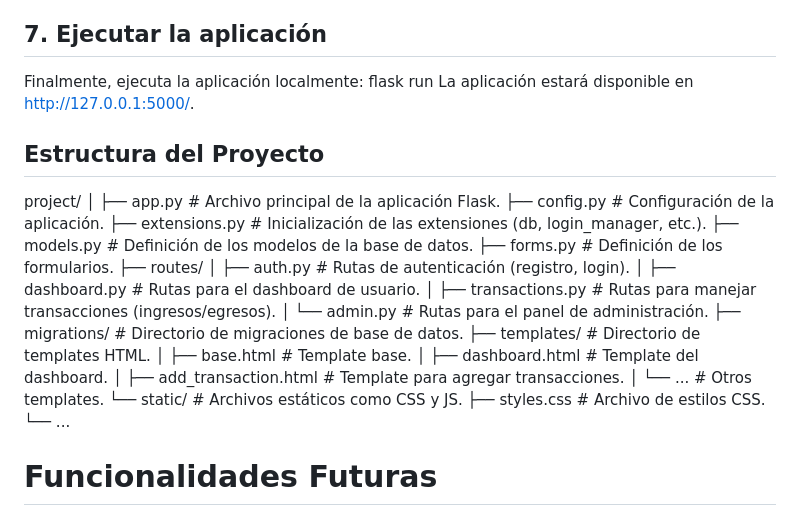
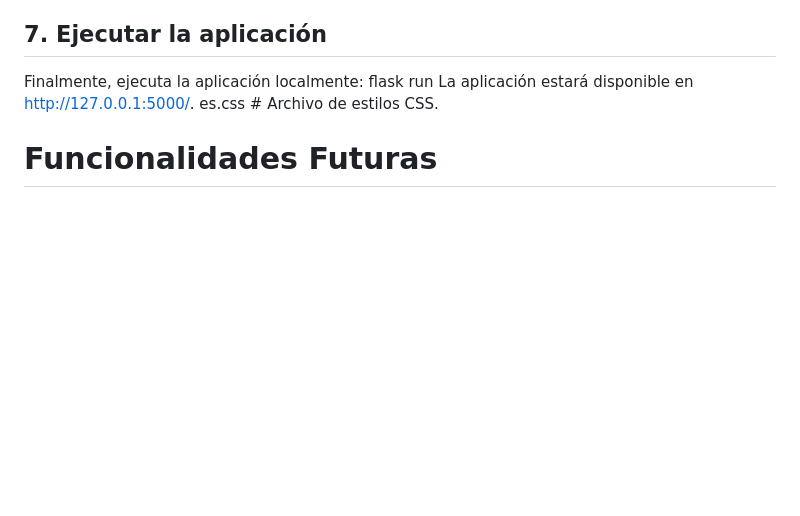
Before and after one commit to franjimenxz/NuevoProyecto, a Markdown page: README.md, the part around the change. GitHub-like rendering; blank space fills up the shorter version.

```diff
--- a/README.md
+++ b/README.md
@@ -64,30 +64,8 @@ Para asignar el rol de administrador a un usuario, debes acceder a la base de da
 Finalmente, ejecuta la aplicación localmente:
 flask run
 La aplicación estará disponible en http://127.0.0.1:5000/.
+es.css     # Archivo de estilos CSS.
 
-## Estructura del Proyecto
-
-project/
-│
-├── app.py               # Archivo principal de la aplicación Flask.
-├── config.py            # Configuración de la aplicación.
-├── extensions.py        # Inicialización de las extensiones (db, login_manager, etc.).
-├── models.py            # Definición de los modelos de la base de datos.
-├── forms.py             # Definición de los formularios.
-├── routes/
-│   ├── auth.py          # Rutas de autenticación (registro, login).
-│   ├── dashboard.py     # Rutas para el dashboard de usuario.
-│   ├── transactions.py  # Rutas para manejar transacciones (ingresos/egresos).
-│   └── admin.py         # Rutas para el panel de administración.
-├── migrations/          # Directorio de migraciones de base de datos.
-├── templates/           # Directorio de templates HTML.
-│   ├── base.html        # Template base.
-│   ├── dashboard.html   # Template del dashboard.
-│   ├── add_transaction.html  # Template para agregar transacciones.
-│   └── ...              # Otros templates.
-└── static/              # Archivos estáticos como CSS y JS.
-    ├── styles.css       # Archivo de estilos CSS.
-    └── ...
 # Funcionalidades Futuras
 Agregar la funcionalidad de exportar datos a CSV o Excel.
 Implementar reportes financieros avanzados (gráficos de tendencias, predicciones).
```
